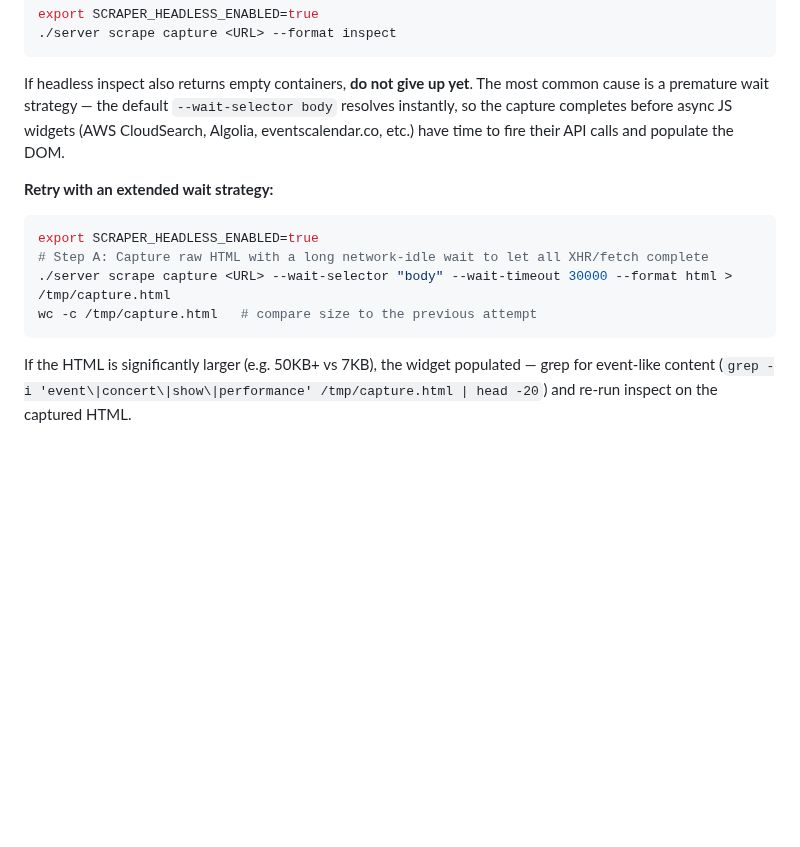
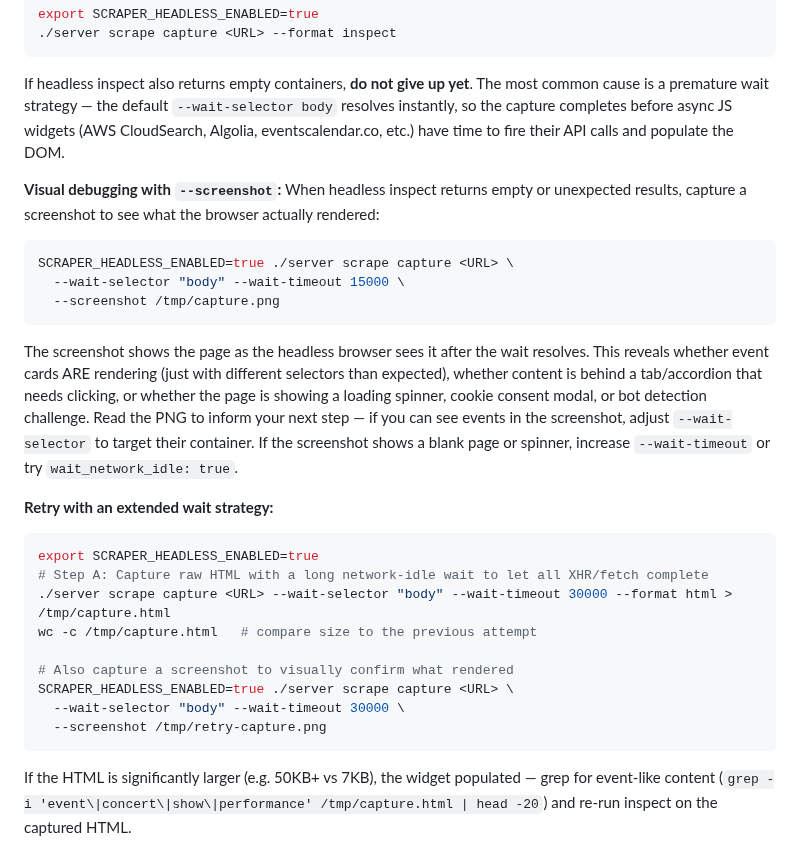
Before and after one commit to Togather-Foundation/server, a Markdown page: agents/agents/scraper-worker.md, the part around the change. GitHub-like rendering; blank space fills up the shorter version.

````diff
--- a/agents/agents/scraper-worker.md
+++ b/agents/agents/scraper-worker.md
@@ -101,6 +101,24 @@ common cause is a premature wait strategy — the default `--wait-selector body`
 instantly, so the capture completes before async JS widgets (AWS CloudSearch, Algolia,
 eventscalendar.co, etc.) have time to fire their API calls and populate the DOM.
 
+**Visual debugging with `--screenshot`:** When headless inspect returns empty or
+unexpected results, capture a screenshot to see what the browser actually rendered:
+
+```bash
+SCRAPER_HEADLESS_ENABLED=true ./server scrape capture <URL> \
+  --wait-selector "body" --wait-timeout 15000 \
+  --screenshot /tmp/capture.png
+```
+
+The screenshot shows the page as the headless browser sees it after the wait
+resolves. This reveals whether event cards ARE rendering (just with different
+selectors than expected), whether content is behind a tab/accordion that needs
+clicking, or whether the page is showing a loading spinner, cookie consent modal,
+or bot detection challenge. Read the PNG to inform your next step — if you can
+see events in the screenshot, adjust `--wait-selector` to target their container.
+If the screenshot shows a blank page or spinner, increase `--wait-timeout` or try
+`wait_network_idle: true`.
+
 **Retry with an extended wait strategy:**
 
 ```bash
@@ -108,6 +126,11 @@ export SCRAPER_HEADLESS_ENABLED=true
 # Step A: Capture raw HTML with a long network-idle wait to let all XHR/fetch complete
 ./server scrape capture <URL> --wait-selector "body" --wait-timeout 30000 --format html > /tmp/capture.html
 wc -c /tmp/capture.html   # compare size to the previous attempt
+
+# Also capture a screenshot to visually confirm what rendered
+SCRAPER_HEADLESS_ENABLED=true ./server scrape capture <URL> \
+  --wait-selector "body" --wait-timeout 30000 \
+  --screenshot /tmp/retry-capture.png
 ```
 
 If the HTML is significantly larger (e.g. 50KB+ vs 7KB), the widget populated — grep
````
Also changed, not shown: docs/integration/scraper.md (+27 -0 lines).
